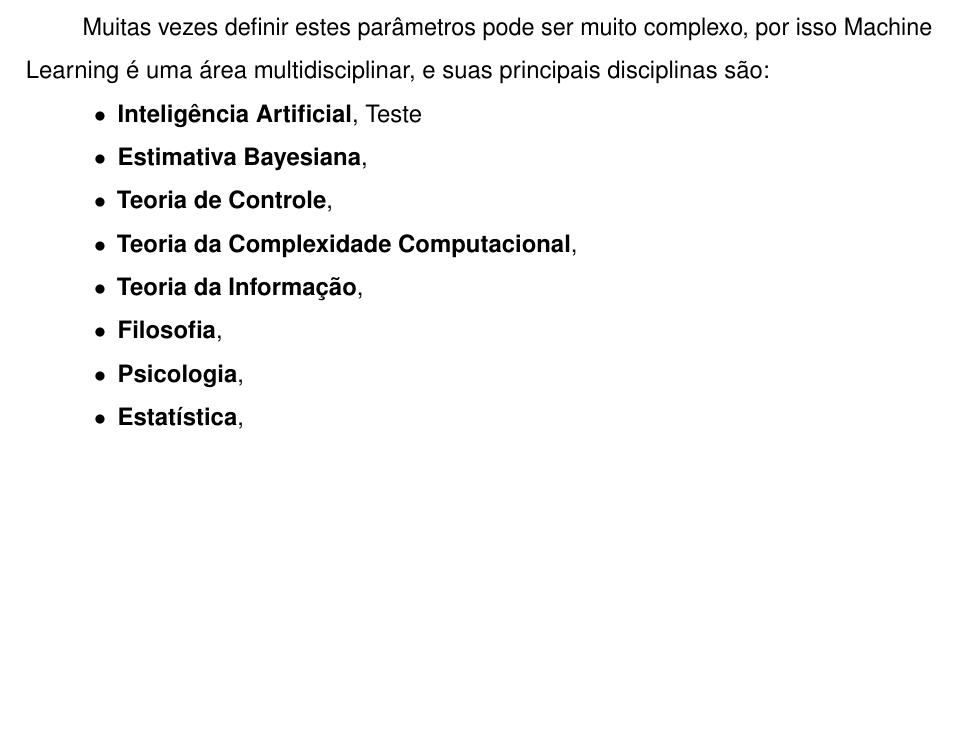
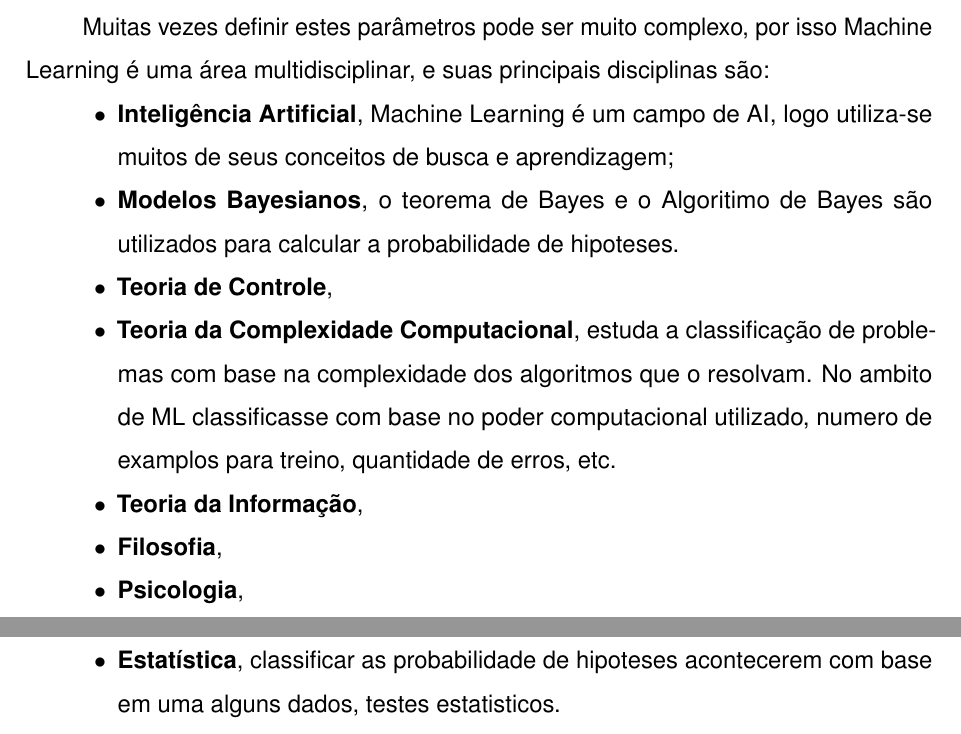
Before and after one commit to JoelRamosM/TCC-Monografia-Machine-Learning, a LaTeX thesis (documento.tex, which reads elementos-textuais/fundamentacao-teorica.tex): part of page 11 of 12 before the commit and two parts of pages 11 and 12 of 13 after it, the two joined at a grey line, cut so that both start at the same text, the shorter picture padded with empty space. Compiled offline with pdfLaTeX.

Commit message:
[TCC] disciplinas de ML

```diff
--- a/elementos-textuais/fundamentacao-teorica.tex
+++ b/elementos-textuais/fundamentacao-teorica.tex
@@ -18,12 +18,12 @@ Por exemplo, dado um computador que deve aprender a jogar xadrez os parâmetros
 Muitas vezes definir estes parâmetros pode ser muito complexo, por isso Machine Learning é uma área multidisciplinar, e suas principais disciplinas são:
 
  \begin{alineascomponto}
-	\item \textbf{Inteligência Artificial}, Teste
-	\item \textbf{Estimativa Bayesiana},
+	\item \textbf{Inteligência Artificial}, Machine Learning é um campo de AI, logo utiliza-se muitos de seus conceitos de busca e aprendizagem;
+	\item \textbf{Modelos Bayesianos}, o teorema de Bayes e o Algoritimo de Bayes são utilizados para calcular a probabilidade de hipoteses.
 	\item \textbf{Teoria de Controle},
-	\item \textbf{Teoria da Complexidade Computacional},
+	\item \textbf{Teoria da Complexidade Computacional}, estuda a classificação de problemas com base na complexidade dos algoritmos que o resolvam. No ambito de ML classificasse com base no poder computacional utilizado, numero de examplos para treino, quantidade de erros, etc.
 	\item \textbf{Teoria da Informação},
 	\item \textbf{Filosofia},
 	\item \textbf{Psicologia},
-	\item \textbf{Estatística},
+	\item \textbf{Estatística}, classificar as probabilidade de hipoteses acontecerem com base em uma alguns dados, testes estatisticos.
 \end{alineascomponto}
```
